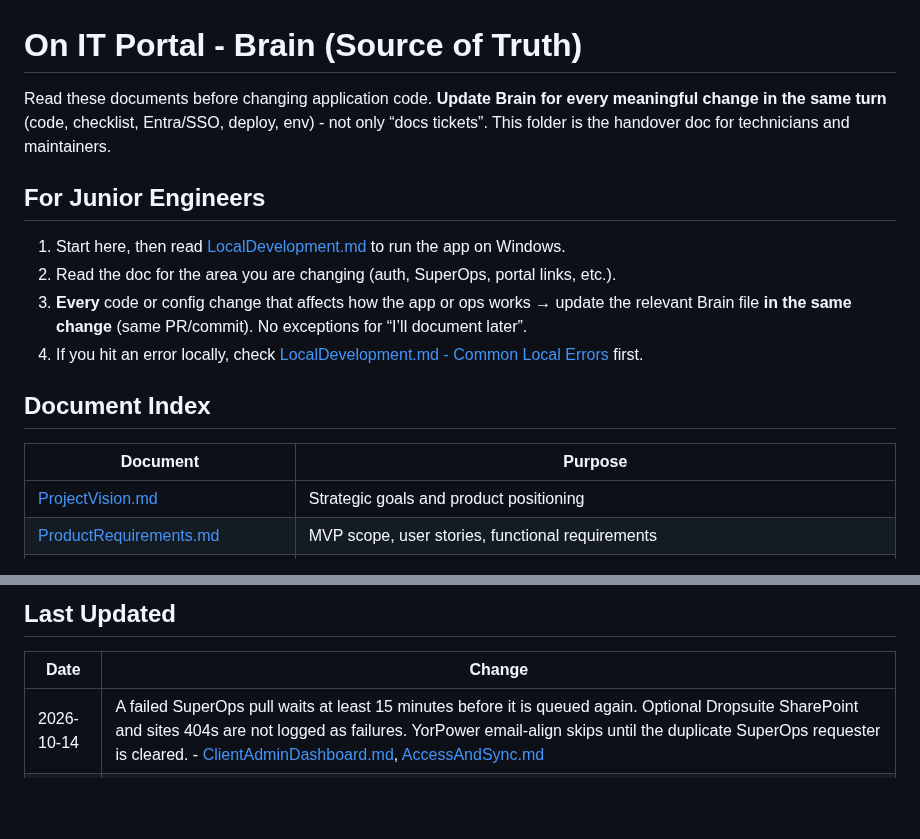
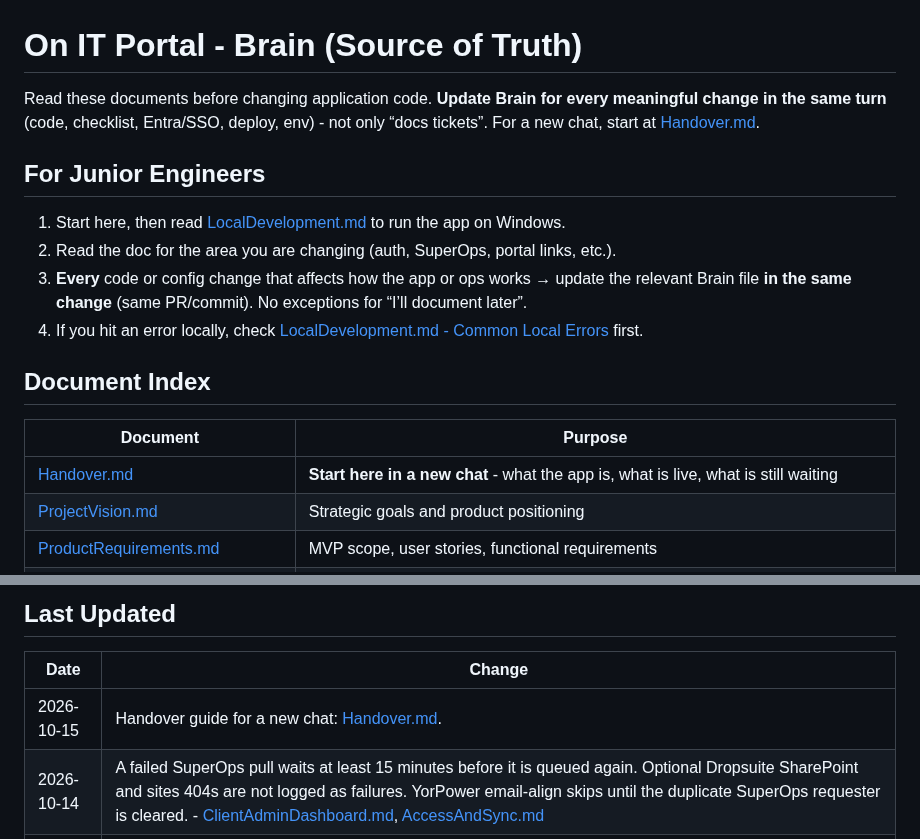
Before and after one commit to T4shby/OnIT-Portal, a Markdown page: Brain/README.md, 2 parts joined by grey strips. GitHub-like rendering; blank space fills up the shorter version.

Commit message:
Add a handover guide for a new chat.
Brain/Handover.md maps what the portal is, what is already live, and the tasks still waiting on a person.

Co-authored-by: Cursor <cursoragent@cursor.com>

```diff
--- a/Brain/README.md
+++ b/Brain/README.md
@@ -1,6 +1,6 @@
 # On IT Portal - Brain (Source of Truth)
 
-Read these documents before changing application code. **Update Brain for every meaningful change in the same turn** (code, checklist, Entra/SSO, deploy, env) - not only “docs tickets”. This folder is the handover doc for technicians and maintainers.
+Read these documents before changing application code. **Update Brain for every meaningful change in the same turn** (code, checklist, Entra/SSO, deploy, env) - not only “docs tickets”. For a new chat, start at [Handover.md](Handover.md).
 
 ## For Junior Engineers
 
@@ -13,6 +13,7 @@ Read these documents before changing application code. **Update Brain for every
 
 | Document | Purpose |
 |---|---|
+| [Handover.md](Handover.md) | **Start here in a new chat** - what the app is, what is live, what is still waiting |
 | [ProjectVision.md](ProjectVision.md) | Strategic goals and product positioning |
 | [ProductRequirements.md](ProductRequirements.md) | MVP scope, user stories, functional requirements |
 | [Architecture.md](Architecture.md) | Layers, flows, directory structure |
@@ -86,6 +87,7 @@ Read these documents before changing application code. **Update Brain for every
 
 | Date | Change |
 |---|---|
+| 2026-10-15 | Handover guide for a new chat: [Handover.md](Handover.md). |
 | 2026-10-14 | A failed SuperOps pull waits at least 15 minutes before it is queued again. Optional Dropsuite SharePoint and sites 404s are not logged as failures. YorPower email-align skips until the duplicate SuperOps requester is cleared. - [ClientAdminDashboard.md](ClientAdminDashboard.md), [AccessAndSync.md](AccessAndSync.md) |
 | 2026-10-09 | SuperOps `Waiting on third party` counts as open. `Still Issue` and a later Still Issue chase count as waiting on the client. - [ClientAdminDashboard.md](ClientAdminDashboard.md) |
 | 2026-10-02 | Product prewarm looks every minute and queues a feed as soon as that feed is past its refresh age. A sweep that skipped a still-fresh client no longer blocks the next look for an hour. - [ClientAdminDashboard.md](ClientAdminDashboard.md) |
```
Also changed, not shown: AGENTS.md (+1 -0 lines), Brain/Handover.md (added, +88 -0 lines).
